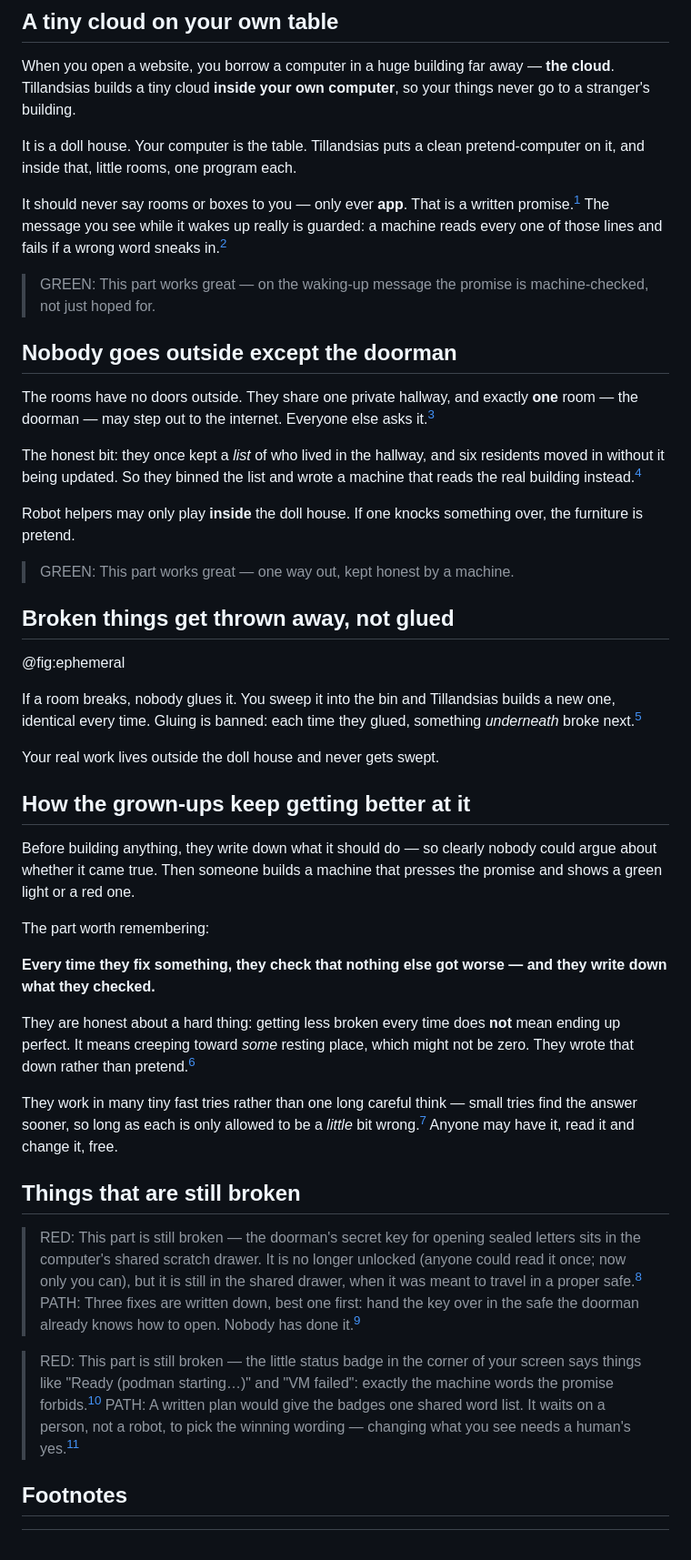
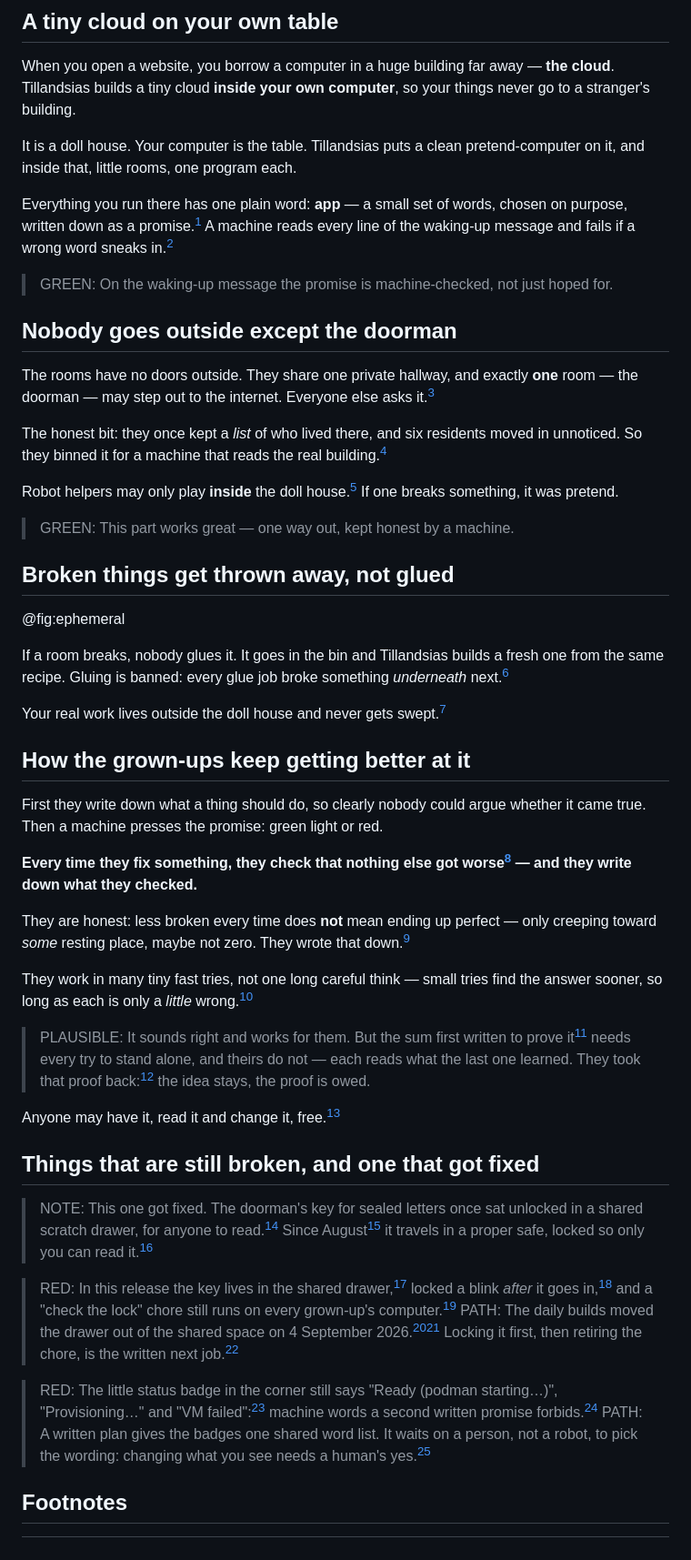
Before and after one commit to 8007342/tillandsias.org, a Markdown page: docs/matrix/level-1-five.md, the part around one of its changes. Shown at 91% size. Drawn GitHub-style.

```diff
--- a/docs/matrix/level-1-five.md
+++ b/docs/matrix/level-1-five.md
@@ -6,17 +6,17 @@ When you open a website, you borrow a computer in a huge building far away — *
 
 It is a doll house. Your computer is the table. Tillandsias puts a clean pretend-computer on it, and inside that, little rooms, one program each.
 
-It should never say rooms or boxes to you — only ever **app**. That is a written promise.[^1] The message you see while it wakes up really is guarded: a machine reads every one of those lines and fails if a wrong word sneaks in.[^6]
+Everything you run there has one plain word: **app** — a small set of words, chosen on purpose, written down as a promise.[^1] A machine reads every line of the waking-up message and fails if a wrong word sneaks in.[^6]
 
-> GREEN: This part works great — on the waking-up message the promise is machine-checked, not just hoped for.
+> GREEN: On the waking-up message the promise is machine-checked, not just hoped for.
 
 ## Nobody goes outside except the doorman
 
 The rooms have no doors outside. They share one private hallway, and exactly **one** room — the doorman — may step out to the internet. Everyone else asks it.[^2]
 
-The honest bit: they once kept a *list* of who lived in the hallway, and six residents moved in without it being updated. So they binned the list and wrote a machine that reads the real building instead.[^2]
+The honest bit: they once kept a *list* of who lived there, and six residents moved in unnoticed. So they binned it for a machine that reads the real building.[^10]
 
-Robot helpers may only play **inside** the doll house. If one knocks something over, the furniture is pretend.
+Robot helpers may only play **inside** the doll house.[^11] If one breaks something, it was pretend.
 
 > GREEN: This part works great — one way out, kept honest by a machine.
 
@@ -24,29 +24,33 @@ Robot helpers may only play **inside** the doll house. If one knocks something o
 
 @fig:ephemeral
 
-If a room breaks, nobody glues it. You sweep it into the bin and Tillandsias builds a new one, identical every time. Gluing is banned: each time they glued, something *underneath* broke next.[^3]
+If a room breaks, nobody glues it. It goes in the bin and Tillandsias builds a fresh one from the same recipe. Gluing is banned: every glue job broke something *underneath* next.[^3]
 
-Your real work lives outside the doll house and never gets swept.
+Your real work lives outside the doll house and never gets swept.[^12]
 
 ## How the grown-ups keep getting better at it
 
-Before building anything, they write down what it should do — so clearly nobody could argue about whether it came true. Then someone builds a machine that presses the promise and shows a green light or a red one.
+First they write down what a thing should do, so clearly nobody could argue whether it came true. Then a machine presses the promise: green light or red.
 
-The part worth remembering:
+**Every time they fix something, they check that nothing else got worse[^4] — and they write down what they checked.**
 
-**Every time they fix something, they check that nothing else got worse — and they write down what they checked.**
+They are honest: less broken every time does **not** mean ending up perfect — only creeping toward *some* resting place, maybe not zero. They wrote that down.[^4]
 
-They are honest about a hard thing: getting less broken every time does **not** mean ending up perfect. It means creeping toward *some* resting place, which might not be zero. They wrote that down rather than pretend.[^4]
+They work in many tiny fast tries, not one long careful think — small tries find the answer sooner, so long as each is only a *little* wrong.[^5]
 
-They work in many tiny fast tries rather than one long careful think — small tries find the answer sooner, so long as each is only allowed to be a *little* bit wrong.[^5] Anyone may have it, read it and change it, free.
+> PLAUSIBLE: It sounds right and works for them. But the sum first written to prove it[^5] needs every try to stand alone, and theirs do not — each reads what the last one learned. They took that proof back:[^13] the idea stays, the proof is owed.
 
-## Things that are still broken
+Anyone may have it, read it and change it, free.[^14]
 
-> RED: This part is still broken — the doorman's secret key for opening sealed letters sits in the computer's shared scratch drawer. It is no longer unlocked (anyone could read it once; now only you can), but it is still in the shared drawer, when it was meant to travel in a proper safe.[^7]
-> PATH: Three fixes are written down, best one first: hand the key over in the safe the doorman already knows how to open. Nobody has done it.[^7]
+## Things that are still broken, and one that got fixed
 
-> RED: This part is still broken — the little status badge in the corner of your screen says things like "Ready (podman starting…)" and "VM failed": exactly the machine words the promise forbids.[^9]
-> PATH: A written plan would give the badges one shared word list. It waits on a person, not a robot, to pick the winning wording — changing what you see needs a human's yes.[^8]
+> NOTE: This one got fixed. The doorman's key for sealed letters once sat unlocked in a shared scratch drawer, for anyone to read.[^7] Since August[^16] it travels in a proper safe, locked so only you can read it.[^15]
+
+> RED: In this release the key lives in the shared drawer,[^17] locked a blink *after* it goes in,[^18] and a "check the lock" chore still runs on every grown-up's computer.[^19]
+> PATH: The daily builds moved the drawer out of the shared space on 4 September 2026.[^20][^22] Locking it first, then retiring the chore, is the written next job.[^18]
+
+> RED: The little status badge in the corner still says "Ready (podman starting…)", "Provisioning…" and "VM failed":[^9] machine words a second written promise forbids.[^21]
+> PATH: A written plan gives the badges one shared word list. It waits on a person, not a robot, to pick the wording: changing what you see needs a human's yes.[^8]
 
 ## Footnotes
 
```
Also changed, not shown: other parts of docs/matrix/level-1-five.md (+42 -7 lines).
